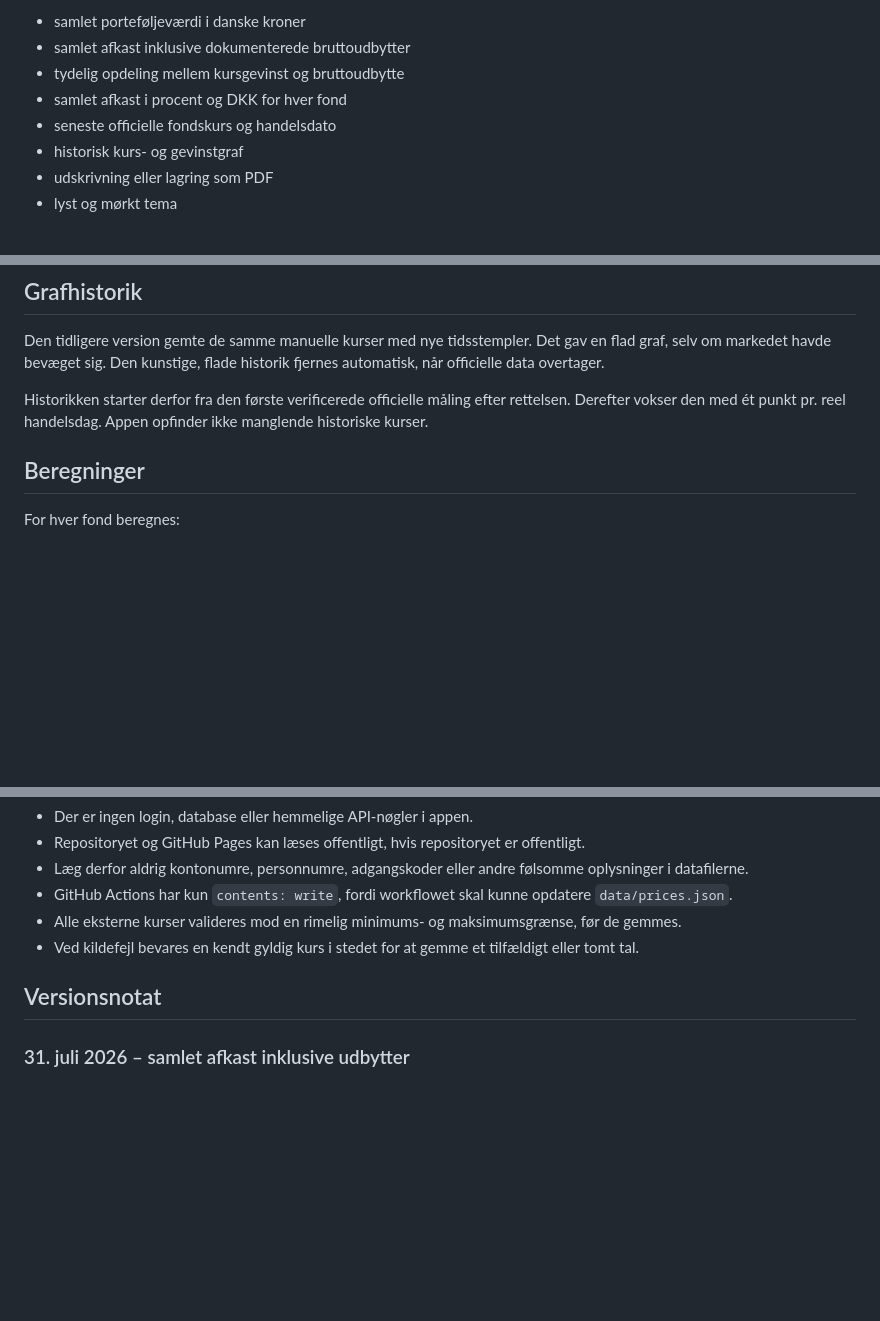
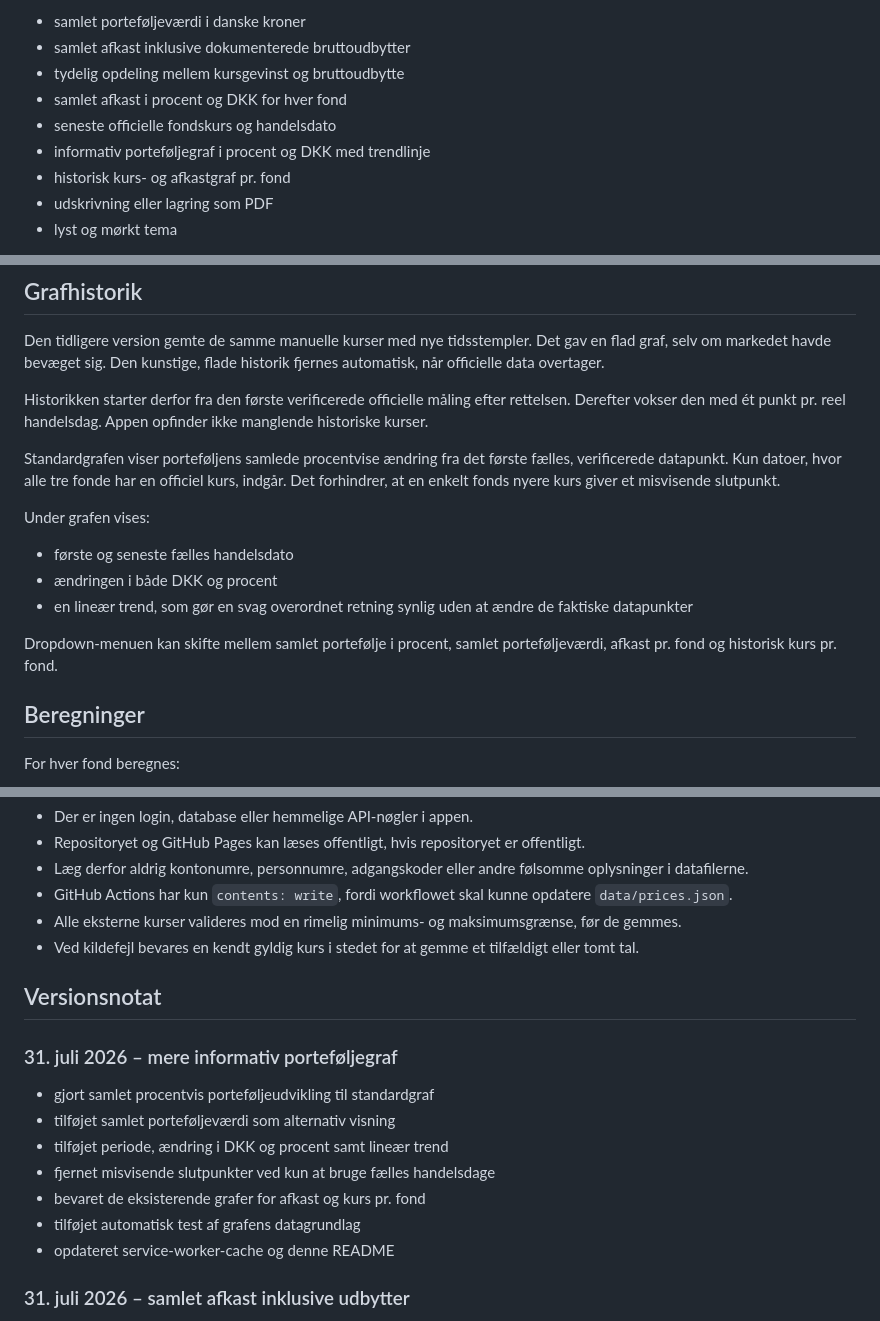
Before and after one commit to Ronnykisbye/aktie-app, a Markdown page: README.md, 3 parts joined by grey strips. GitHub-like rendering; blank space fills up the shorter version.

Commit message:
Dokumenter den forbedrede graf

```diff
--- a/README.md
+++ b/README.md
@@ -9,7 +9,8 @@ Appen viser:
 - tydelig opdeling mellem kursgevinst og bruttoudbytte
 - samlet afkast i procent og DKK for hver fond
 - seneste officielle fondskurs og handelsdato
-- historisk kurs- og gevinstgraf
+- informativ porteføljegraf i procent og DKK med trendlinje
+- historisk kurs- og afkastgraf pr. fond
 - udskrivning eller lagring som PDF
 - lyst og mørkt tema
 
@@ -81,6 +82,16 @@ En manuel kurs uden `enabled: true` bliver bevidst ignoreret. Det forhindrer, at
 Den tidligere version gemte de samme manuelle kurser med nye tidsstempler. Det gav en flad graf, selv om markedet havde bevæget sig. Den kunstige, flade historik fjernes automatisk, når officielle data overtager.
 
 Historikken starter derfor fra den første verificerede officielle måling efter rettelsen. Derefter vokser den med ét punkt pr. reel handelsdag. Appen opfinder ikke manglende historiske kurser.
+
+Standardgrafen viser porteføljens samlede procentvise ændring fra det første fælles, verificerede datapunkt. Kun datoer, hvor alle tre fonde har en officiel kurs, indgår. Det forhindrer, at en enkelt fonds nyere kurs giver et misvisende slutpunkt.
+
+Under grafen vises:
+
+- første og seneste fælles handelsdato
+- ændringen i både DKK og procent
+- en lineær trend, som gør en svag overordnet retning synlig uden at ændre de faktiske datapunkter
+
+Dropdown-menuen kan skifte mellem samlet portefølje i procent, samlet porteføljeværdi, afkast pr. fond og historisk kurs pr. fond.
 
 ## Beregninger
 
@@ -195,6 +206,16 @@ Hvis `LatestNAV blev ikke fundet` står som advarsel, kan Nordea have ændret HT
 
 ## Versionsnotat
 
+### 31. juli 2026 – mere informativ porteføljegraf
+
+- gjort samlet procentvis porteføljeudvikling til standardgraf
+- tilføjet samlet porteføljeværdi som alternativ visning
+- tilføjet periode, ændring i DKK og procent samt lineær trend
+- fjernet misvisende slutpunkter ved kun at bruge fælles handelsdage
+- bevaret de eksisterende grafer for afkast og kurs pr. fond
+- tilføjet automatisk test af grafens datagrundlag
+- opdateret service-worker-cache og denne README
+
 ### 31. juli 2026 – samlet afkast inklusive udbytter
 
 - rettet den misvisende gevinstvisning, som kun omfattede kursændringer
```
